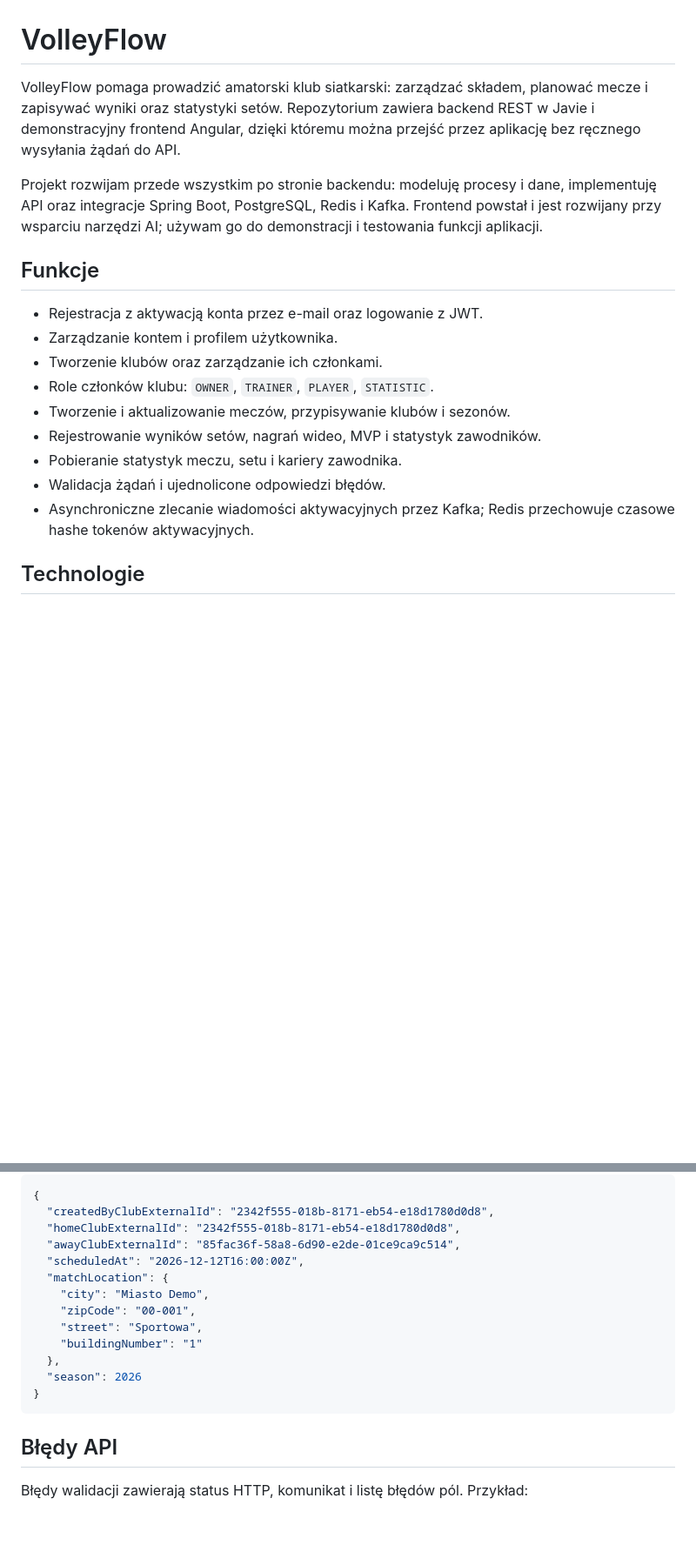
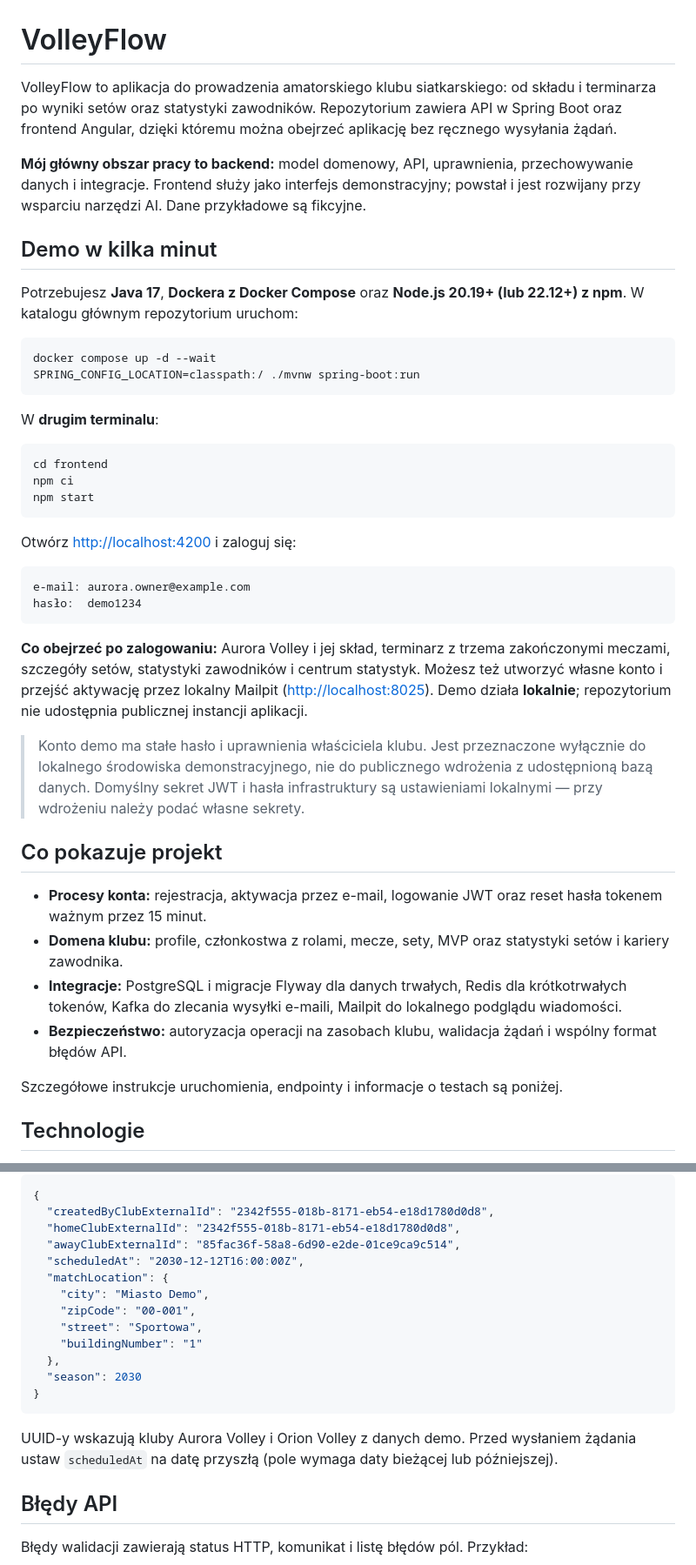
Before and after one commit to mateusz-kaczmarski/volleyflow, a Markdown page: README.md, 2 parts joined by grey strips. Shown at 87% size. Rendered like a GitHub page; blank space fills up the shorter version.

Commit message:
(config): change readme

````diff
--- a/README.md
+++ b/README.md
@@ -1,27 +1,63 @@
 # VolleyFlow
 
-VolleyFlow pomaga prowadzić amatorski klub siatkarski: zarządzać składem,
-planować mecze i zapisywać wyniki oraz statystyki setów. Repozytorium zawiera
-backend REST w Javie i demonstracyjny frontend Angular, dzięki któremu można
-przejść przez aplikację bez ręcznego wysyłania żądań do API.
+VolleyFlow to aplikacja do prowadzenia amatorskiego klubu siatkarskiego: od składu
+i terminarza po wyniki setów oraz statystyki zawodników. Repozytorium zawiera API
+w Spring Boot oraz frontend Angular, dzięki któremu można obejrzeć aplikację bez
+ręcznego wysyłania żądań.
 
-Projekt rozwijam przede wszystkim po stronie backendu: modeluję procesy i dane,
-implementuję API oraz integracje Spring Boot, PostgreSQL, Redis i Kafka. Frontend
-powstał i jest rozwijany przy wsparciu narzędzi AI; używam go do demonstracji
-i testowania funkcji aplikacji.
+**Mój główny obszar pracy to backend:** model domenowy, API, uprawnienia,
+przechowywanie danych i integracje. Frontend służy jako interfejs demonstracyjny;
+powstał i jest rozwijany przy wsparciu narzędzi AI. Dane przykładowe są fikcyjne.
 
-## Funkcje
+## Demo w kilka minut
 
-- Rejestracja z aktywacją konta przez e-mail oraz logowanie z JWT.
-- Zarządzanie kontem i profilem użytkownika.
-- Tworzenie klubów oraz zarządzanie ich członkami.
-- Role członków klubu: `OWNER`, `TRAINER`, `PLAYER`, `STATISTIC`.
-- Tworzenie i aktualizowanie meczów, przypisywanie klubów i sezonów.
-- Rejestrowanie wyników setów, nagrań wideo, MVP i statystyk zawodników.
-- Pobieranie statystyk meczu, setu i kariery zawodnika.
-- Walidacja żądań i ujednolicone odpowiedzi błędów.
-- Asynchroniczne zlecanie wiadomości aktywacyjnych przez Kafka; Redis przechowuje
-  czasowe hashe tokenów aktywacyjnych.
+Potrzebujesz **Java 17**, **Dockera z Docker Compose** oraz **Node.js 20.19+
+(lub 22.12+) z npm**. W katalogu głównym repozytorium uruchom:
+
+```bash
+docker compose up -d --wait
+SPRING_CONFIG_LOCATION=classpath:/ ./mvnw spring-boot:run
+```
+
+W **drugim terminalu**:
+
+```bash
+cd frontend
+npm ci
+npm start
+```
+
+Otwórz <http://localhost:4200> i zaloguj się:
+
+```text
+e-mail: aurora.owner@example.com
+hasło:  demo1234
+```
+
+**Co obejrzeć po zalogowaniu:** Aurora Volley i jej skład, terminarz z trzema
+zakończonymi meczami, szczegóły setów, statystyki zawodników i centrum statystyk.
+Możesz też utworzyć własne konto i przejść aktywację przez lokalny Mailpit
+(<http://localhost:8025>). Demo działa **lokalnie**; repozytorium nie udostępnia
+publicznej instancji aplikacji.
+
+> Konto demo ma stałe hasło i uprawnienia właściciela klubu. Jest przeznaczone
+> wyłącznie do lokalnego środowiska demonstracyjnego, nie do publicznego wdrożenia
+> z udostępnioną bazą danych. Domyślny sekret JWT i hasła infrastruktury są
+> ustawieniami lokalnymi — przy wdrożeniu należy podać własne sekrety.
+
+## Co pokazuje projekt
+
+- **Procesy konta:** rejestracja, aktywacja przez e-mail, logowanie JWT oraz
+  reset hasła tokenem ważnym przez 15 minut.
+- **Domena klubu:** profile, członkostwa z rolami, mecze, sety, MVP oraz
+  statystyki setów i kariery zawodnika.
+- **Integracje:** PostgreSQL i migracje Flyway dla danych trwałych, Redis dla
+  krótkotrwałych tokenów, Kafka do zlecania wysyłki e-maili, Mailpit do
+  lokalnego podglądu wiadomości.
+- **Bezpieczeństwo:** autoryzacja operacji na zasobach klubu, walidacja żądań
+  i wspólny format błędów API.
+
+Szczegółowe instrukcje uruchomienia, endpointy i informacje o testach są poniżej.
 
 ## Technologie
 
@@ -245,16 +253,20 @@ Przykładowe żądanie utworzenia meczu:
   "createdByClubExternalId": "2342f555-018b-8171-eb54-e18d1780d0d8",
   "homeClubExternalId": "2342f555-018b-8171-eb54-e18d1780d0d8",
   "awayClubExternalId": "85fac36f-58a8-6d90-e2de-01ce9ca9c514",
-  "scheduledAt": "2026-12-12T16:00:00Z",
+  "scheduledAt": "2030-12-12T16:00:00Z",
   "matchLocation": {
     "city": "Miasto Demo",
     "zipCode": "00-001",
     "street": "Sportowa",
     "buildingNumber": "1"
   },
-  "season": 2026
+  "season": 2030
 }
 ```
+
+UUID-y wskazują kluby Aurora Volley i Orion Volley z danych demo. Przed wysłaniem
+żądania ustaw `scheduledAt` na datę przyszłą (pole wymaga daty bieżącej lub
+późniejszej).
 
 ## Błędy API
 
````
Also changed, not shown: other parts of README.md (+18 -46 lines).
